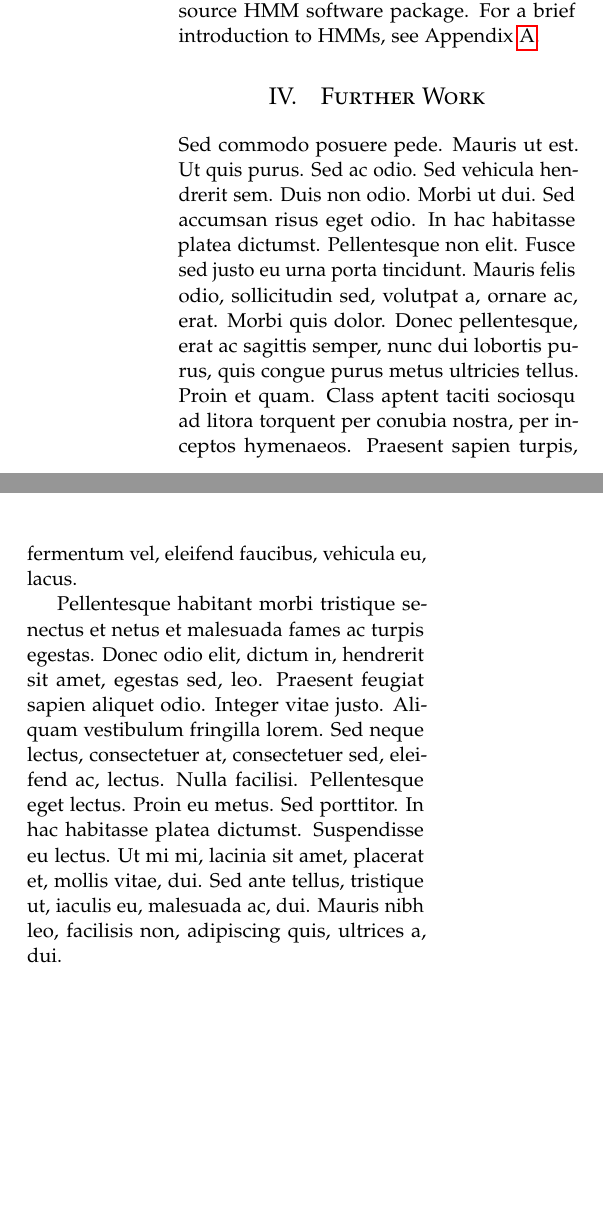
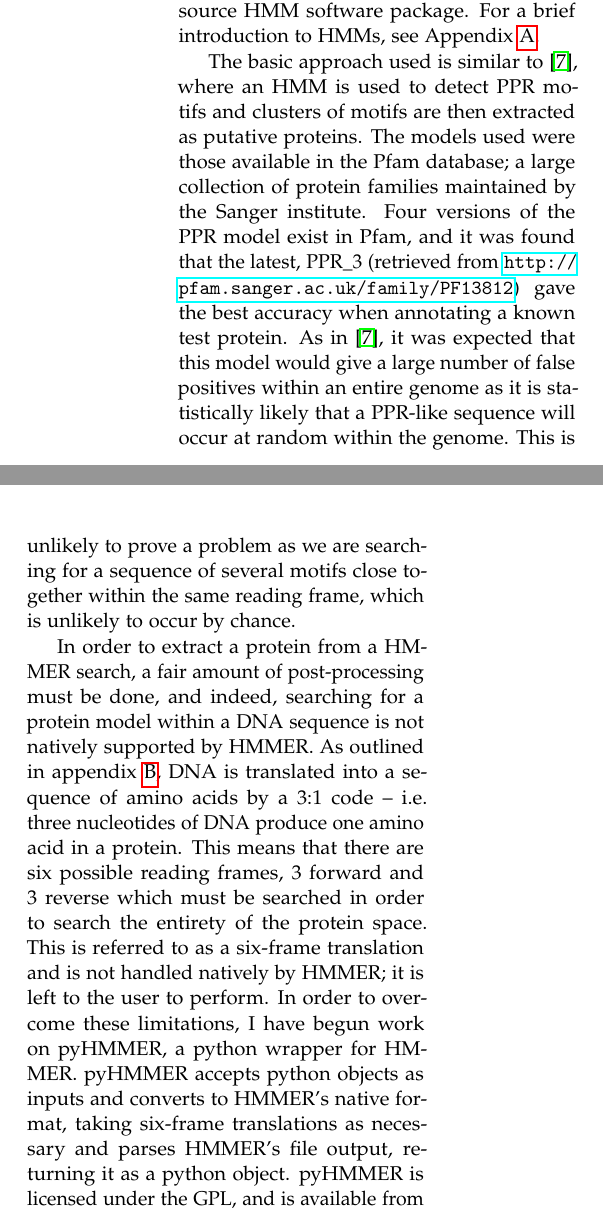
Before and after one commit to haydnKing/4th-year-project, a LaTeX paper (TMR/Technical_Milestone_Report.tex): two parts of the columns of page 3 of 5, joined at a grey line, cut so that both start at the same text, the shorter picture padded with empty space. Compiled offline with pdfLaTeX.

Commit message:
Added Initial work

```diff
--- a/TMR/Technical_Milestone_Report.tex
+++ b/TMR/Technical_Milestone_Report.tex
@@ -250,3 +250,34 @@ The method used to locate these motifs was Hidden Markov Model (HMM) search,
 using the HMMER package, a free and open-source HMM software package.
 For a brief introduction to HMMs, see Appendix~\ref{sec:HMMs}.
 
+The basic approach used is similar to \cite{Lurin2004}, where an HMM is used to
+detect PPR motifs and clusters of motifs are then extracted as putative
+proteins.
+The models used were those available in the Pfam database; a large collection
+of protein families maintained by the Sanger institute.
+Four versions of the PPR model exist in Pfam, and it was found that the latest,
+PPR\_3 (retrieved from \url{http://pfam.sanger.ac.uk/family/PF13812}) gave the
+best accuracy when annotating a known test protein.
+As in \cite{Lurin2004}, it was expected that this model would give a large
+number of false positives within an entire genome as it is statistically likely
+that a PPR-like sequence will occur at random within the genome.
+This is unlikely to prove a problem as we are searching for a sequence of
+several motifs close together within the same reading frame, which is unlikely
+to occur by chance.
+
+In order to extract a protein from a HMMER search, a fair amount of
+post-processing must be done, and indeed, searching for a protein model within
+a DNA sequence is not natively supported by HMMER.
+As outlined in appendix~\ref{sec:mbio}, DNA is translated into a sequence of
+amino acids by a 3:1 code -- i.e. three nucleotides of DNA produce one amino
+acid in a protein.
+This means that there are six possible reading frames, 3 forward and 3 reverse
+which must be searched in order to search the entirety of the protein space.
+This is referred to as a six-frame translation and is not handled natively by
+HMMER; it is left to the user to perform.
+In order to overcome these limitations, I have begun work on pyHMMER, a python
+wrapper for HMMER.
+pyHMMER accepts python objects as inputs and converts to HMMER's
+native format, taking six-frame translations as necessary and parses HMMER's
+file output, returning it as a python object.
+pyHMMER is licensed under the GPL, and is available from
@@ -252,0 +300 @@ For a brief introduction to HMMs, see Appendix~\ref{sec:HMMs}.
+These putative proteins are then annotated and categorised.
@@ -256,6 +314,5 @@ For a brief introduction to HMMs, see Appendix~\ref{sec:HMMs}.
 \section{Further Work}
 
-\lipsum[7-8] % Dummy text
 
 %----------------------------------------------------------------------------------------
 %	APPENDICES
```
Also changed, not shown: TMR/Technical_Milestone_Report.pdf, TMR/Technical_Milestone_Report.tex (28 more changed lines).
